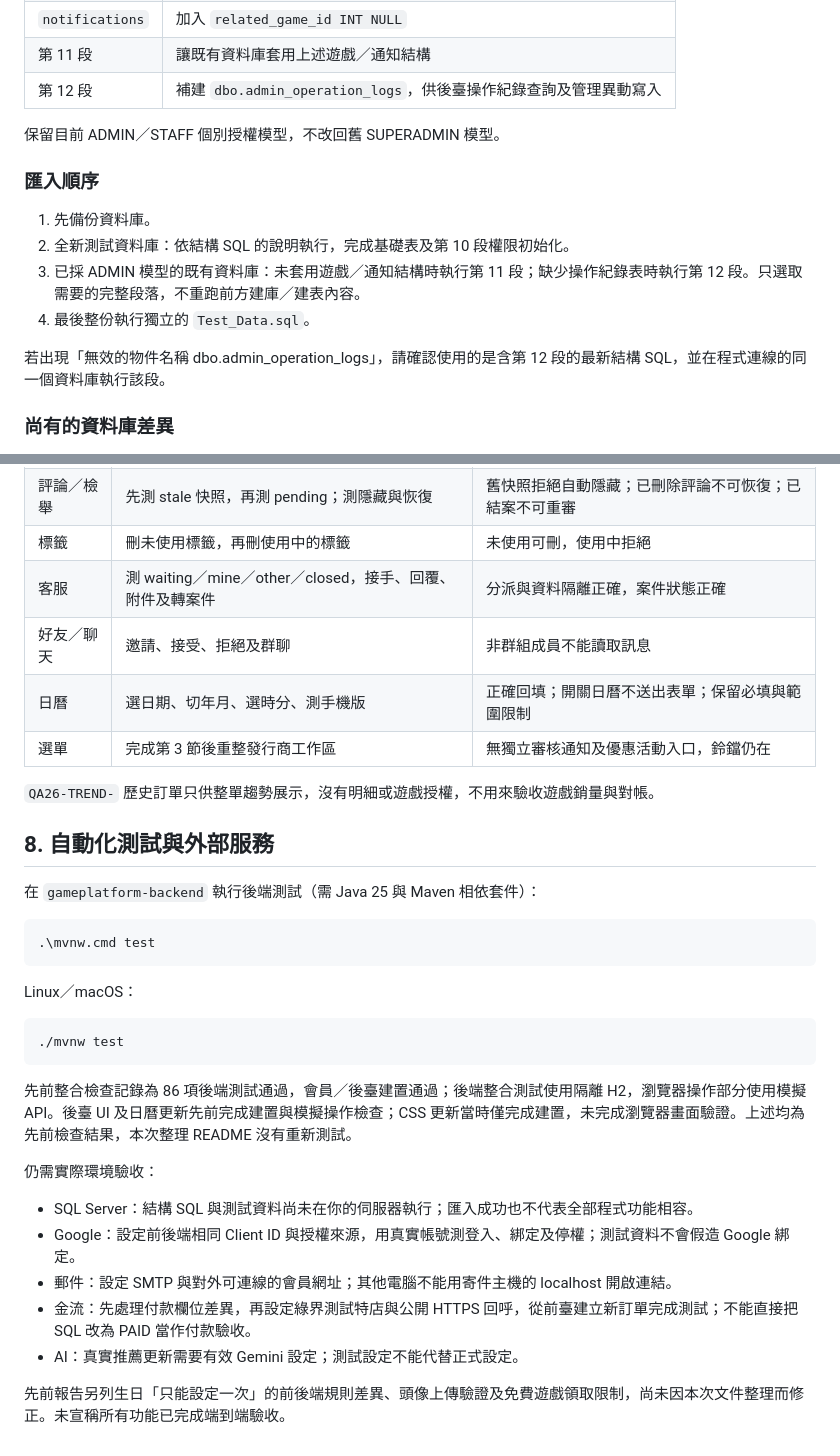
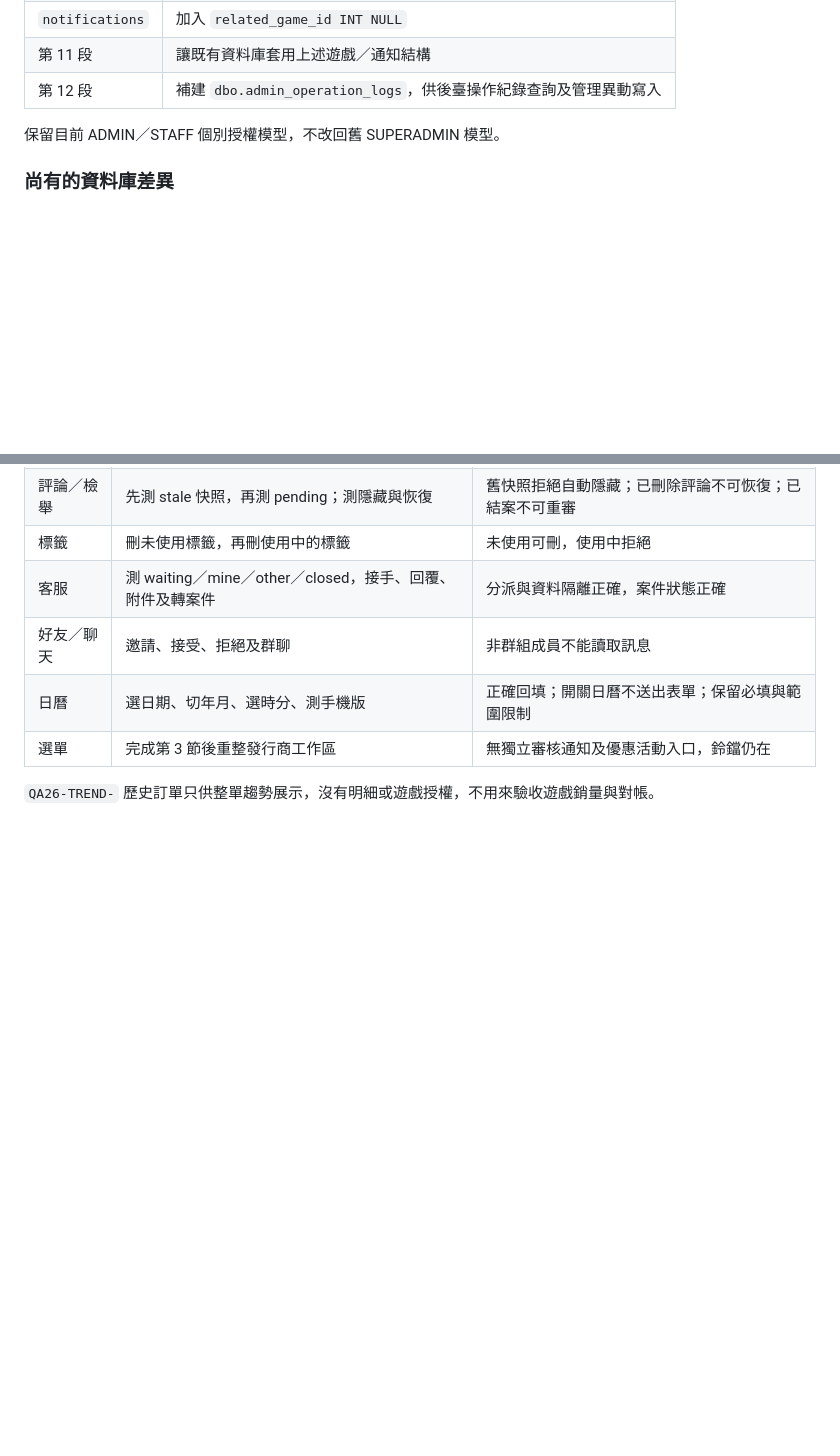
Before and after one commit to ericwang900705/Project_ispan, a Markdown page: README.md, 2 parts joined by grey strips. GitHub-like rendering; blank space fills up the shorter version.

````diff
--- a/README.md
+++ b/README.md
@@ -78,15 +32,6 @@ export const publisherLink = mode =>
 | 第 12 段 | 補建 `dbo.admin_operation_logs`，供後臺操作紀錄查詢及管理異動寫入 |
 
 保留目前 ADMIN／STAFF 個別授權模型，不改回舊 SUPERADMIN 模型。
-
-### 匯入順序
-
-1. 先備份資料庫。
-2. 全新測試資料庫：依結構 SQL 的說明執行，完成基礎表及第 10 段權限初始化。
-3. 已採 ADMIN 模型的既有資料庫：未套用遊戲／通知結構時執行第 11 段；缺少操作紀錄表時執行第 12 段。只選取需要的完整段落，不重跑前方建庫／建表內容。
-4. 最後整份執行獨立的 `Test_Data.sql`。
-
-若出現「無效的物件名稱 dbo.admin_operation_logs」，請確認使用的是含第 12 段的最新結構 SQL，並在程式連線的同一個資料庫執行該段。
 
 ### 尚有的資料庫差異
 
@@ -161,29 +106,3 @@ export const publisherLink = mode =>
 | 選單 | 完成第 3 節後重整發行商工作區 | 無獨立審核通知及優惠活動入口，鈴鐺仍在 |
 
 `QA26-TREND-` 歷史訂單只供整單趨勢展示，沒有明細或遊戲授權，不用來驗收遊戲銷量與對帳。
-
-## 8. 自動化測試與外部服務
-
-在 `gameplatform-backend` 執行後端測試（需 Java 25 與 Maven 相依套件）：
-
-```powershell
-.\mvnw.cmd test
-```
-
-Linux／macOS：
-
-```bash
-./mvnw test
-```
-
-先前整合檢查記錄為 86 項後端測試通過，會員／後臺建置通過；後端整合測試使用隔離 H2，瀏覽器操作部分使用模擬 API。後臺 UI 及日曆更新先前完成建置與模擬操作檢查；CSS 更新當時僅完成建置，未完成瀏覽器畫面驗證。上述均為先前檢查結果，本次整理 README 沒有重新測試。
-
-仍需實際環境驗收：
-
-- SQL Server：結構 SQL 與測試資料尚未在你的伺服器執行；匯入成功也不代表全部程式功能相容。
-- Google：設定前後端相同 Client ID 與授權來源，用真實帳號測登入、綁定及停權；測試資料不會假造 Google 綁定。
-- 郵件：設定 SMTP 與對外可連線的會員網址；其他電腦不能用寄件主機的 localhost 開啟連結。
-- 金流：先處理付款欄位差異，再設定綠界測試特店與公開 HTTPS 回呼，從前臺建立新訂單完成測試；不能直接把 SQL 改為 PAID 當作付款驗收。
-- AI：真實推薦更新需要有效 Gemini 設定；測試設定不能代替正式設定。
-
-先前報告另列生日「只能設定一次」的前後端規則差異、頭像上傳驗證及免費遊戲領取限制，尚未因本次文件整理而修正。未宣稱所有功能已完成端到端驗收。
````
Also changed, not shown: other parts of README.md (+0 -46 lines).
